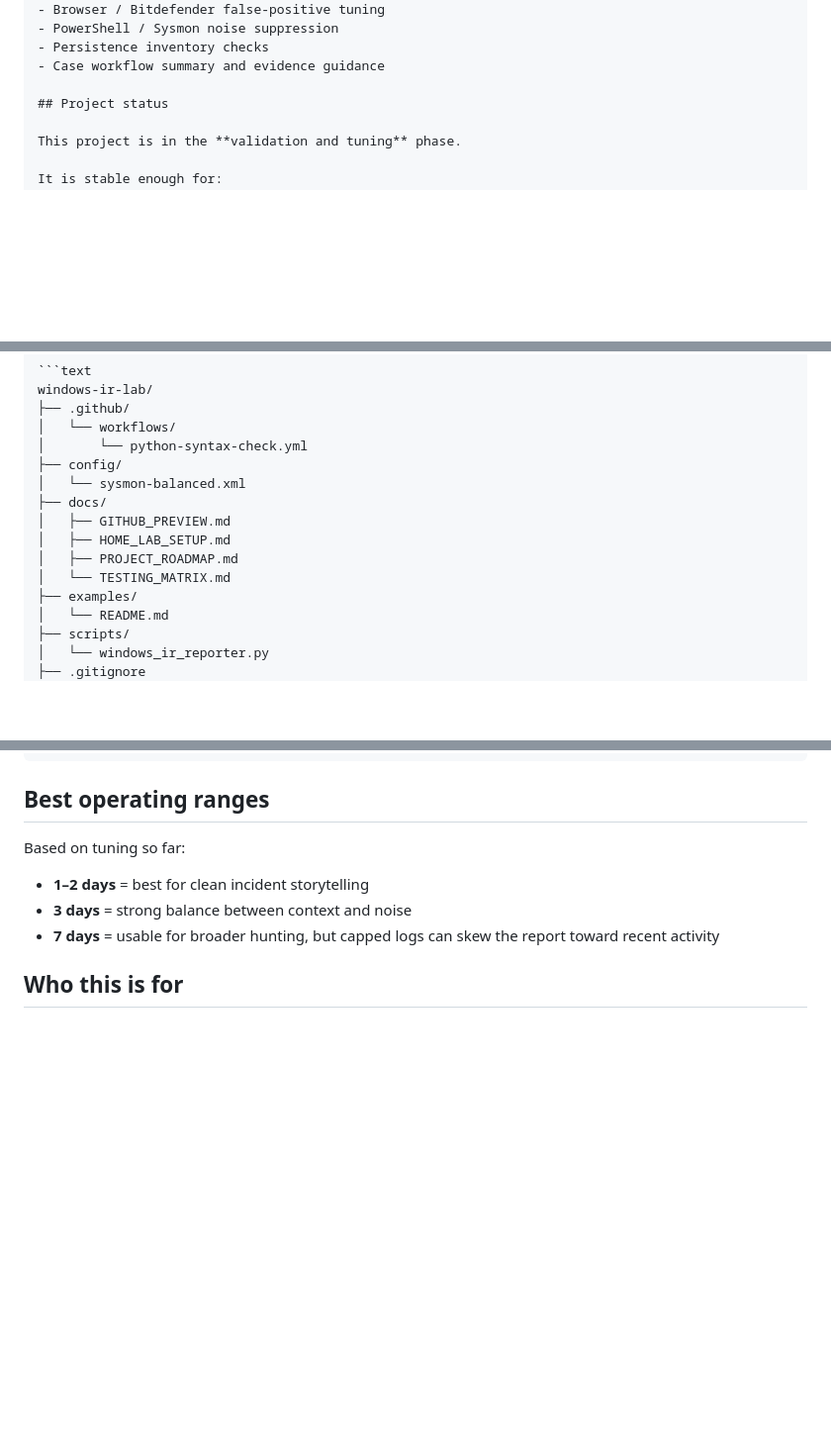
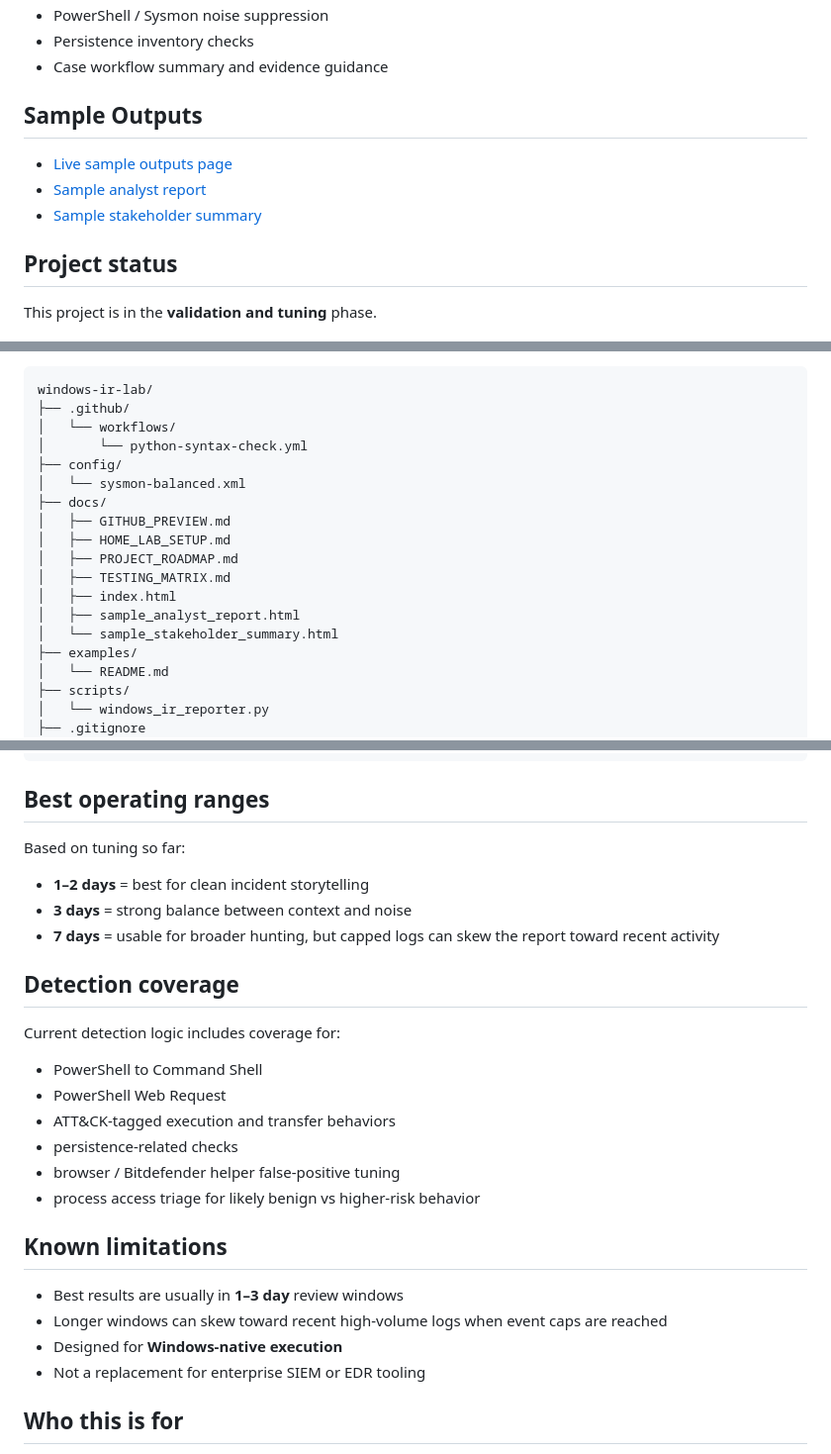
Before and after one commit to Maunton/windows-ir-lab, a Markdown page: README.md, 3 parts joined by grey strips. Shown at 99% size. Drawn GitHub-style; blank space fills up the shorter version.

Commit message:
Enhance README with sample outputs and detection coverage
Added sample outputs and detection coverage sections to README.

```diff
--- a/README.md
+++ b/README.md
@@ -50,6 +49,12 @@ Then it generates:
 - Persistence inventory checks
 - Case workflow summary and evidence guidance
 
+## Sample Outputs
+
+- [Live sample outputs page](https://maunton.github.io/windows-ir-lab/)
+- [Sample analyst report](https://maunton.github.io/windows-ir-lab/sample_analyst_report.html)
+- [Sample stakeholder summary](https://maunton.github.io/windows-ir-lab/sample_stakeholder_summary.html)
+
 ## Project status
 
 This project is in the **validation and tuning** phase.
@@ -76,7 +81,10 @@ windows-ir-lab/
 │   ├── GITHUB_PREVIEW.md
 │   ├── HOME_LAB_SETUP.md
 │   ├── PROJECT_ROADMAP.md
-│   └── TESTING_MATRIX.md
+│   ├── TESTING_MATRIX.md
+│   ├── index.html
+│   ├── sample_analyst_report.html
+│   └── sample_stakeholder_summary.html
 ├── examples/
 │   └── README.md
 ├── scripts/
@@ -131,6 +139,24 @@ Based on tuning so far:
 * **3 days** = strong balance between context and noise
 * **7 days** = usable for broader hunting, but capped logs can skew the report toward recent activity
 
+## Detection coverage
+
+Current detection logic includes coverage for:
+
+* PowerShell to Command Shell
+* PowerShell Web Request
+* ATT&CK-tagged execution and transfer behaviors
+* persistence-related checks
+* browser / Bitdefender helper false-positive tuning
+* process access triage for likely benign vs higher-risk behavior
+
+## Known limitations
+
+* Best results are usually in **1–3 day** review windows
+* Longer windows can skew toward recent high-volume logs when event caps are reached
+* Designed for **Windows-native execution**
+* Not a replacement for enterprise SIEM or EDR tooling
+
 ## Who this is for
 
 * home-lab security enthusiasts
```
Also changed, not shown: other parts of README.md (+0 -4 lines).
